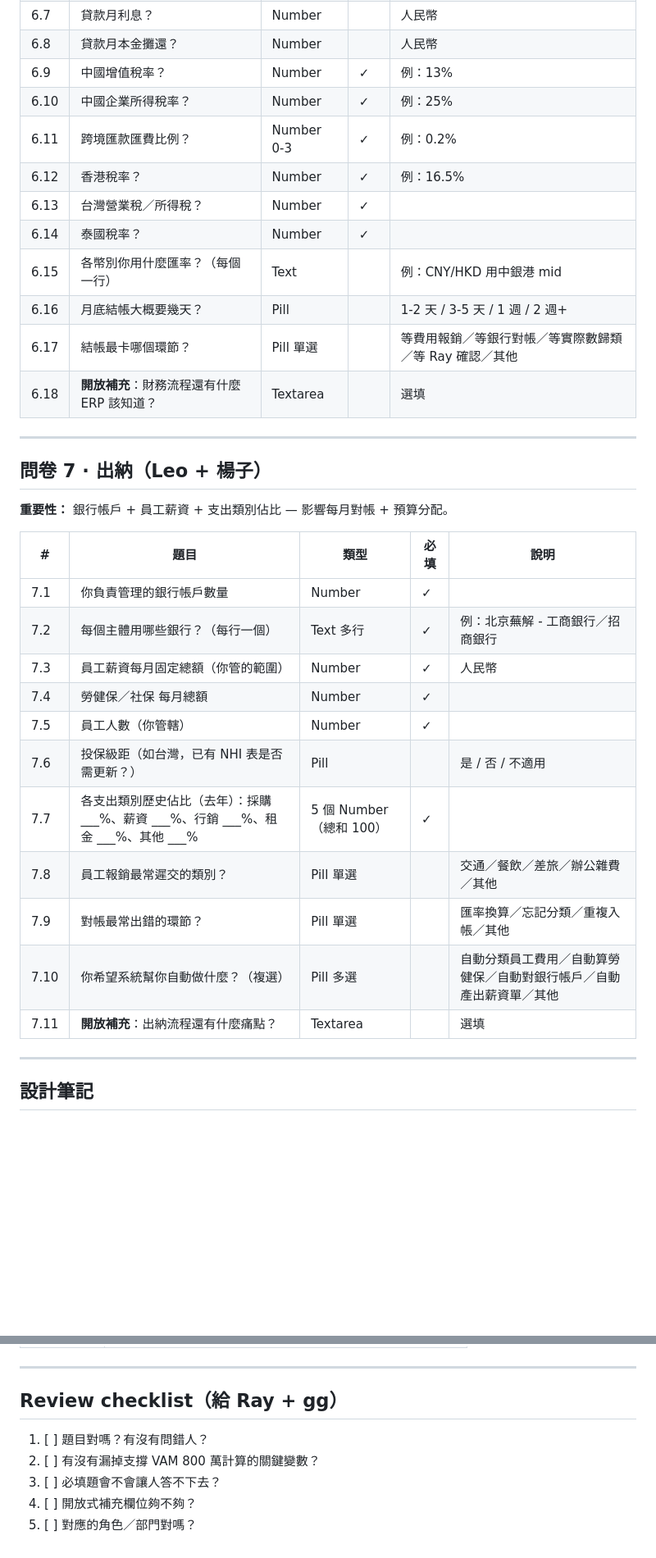
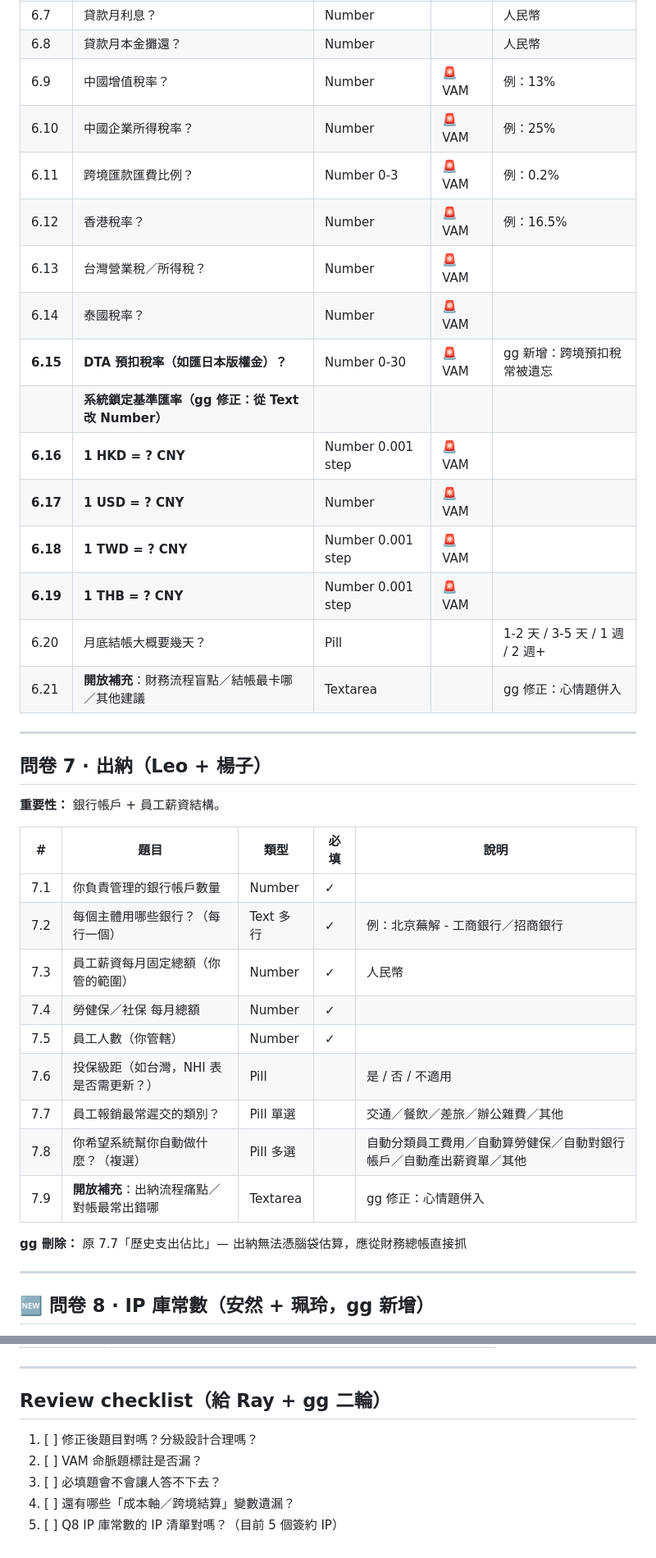
Before and after one commit to raychou6913-tech/wujie-briefing, a Markdown page: QUESTIONNAIRES_DRAFT_2026-05-11.md, 2 parts joined by grey strips. Shown at 82% size. GitHub-like rendering; blank space fills up the shorter version.

```diff
--- a/QUESTIONNAIRES_DRAFT_2026-05-11.md
+++ b/QUESTIONNAIRES_DRAFT_2026-05-11.md
@@ -145,22 +155,26 @@
 | 6.6 | 北京蕪解銀行貸款餘額？ | Number | | 人民幣 |
 | 6.7 | 貸款月利息？ | Number | | 人民幣 |
 | 6.8 | 貸款月本金攤還？ | Number | | 人民幣 |
-| 6.9 | 中國增值稅率？ | Number | ✓ | 例：13% |
-| 6.10 | 中國企業所得稅率？ | Number | ✓ | 例：25% |
-| 6.11 | 跨境匯款匯費比例？ | Number 0-3 | ✓ | 例：0.2% |
-| 6.12 | 香港稅率？ | Number | ✓ | 例：16.5% |
-| 6.13 | 台灣營業稅／所得稅？ | Number | ✓ | |
-| 6.14 | 泰國稅率？ | Number | ✓ | |
-| 6.15 | 各幣別你用什麼匯率？（每個一行）| Text | | 例：CNY/HKD 用中銀港 mid |
-| 6.16 | 月底結帳大概要幾天？ | Pill | | 1-2 天 / 3-5 天 / 1 週 / 2 週+ |
-| 6.17 | 結帳最卡哪個環節？ | Pill 單選 | | 等費用報銷／等銀行對帳／等實際數歸類／等 Ray 確認／其他 |
-| 6.18 | **開放補充**：財務流程還有什麼 ERP 該知道？ | Textarea | | 選填 |
+| 6.9 | 中國增值稅率？ | Number | 🚨 VAM | 例：13% |
+| 6.10 | 中國企業所得稅率？ | Number | 🚨 VAM | 例：25% |
+| 6.11 | 跨境匯款匯費比例？ | Number 0-3 | 🚨 VAM | 例：0.2% |
+| 6.12 | 香港稅率？ | Number | 🚨 VAM | 例：16.5% |
+| 6.13 | 台灣營業稅／所得稅？ | Number | 🚨 VAM | |
+| 6.14 | 泰國稅率？ | Number | 🚨 VAM | |
+| **6.15** | **DTA 預扣稅率（如匯日本版權金）？** | Number 0-30 | 🚨 VAM | gg 新增：跨境預扣稅常被遺忘 |
+| | **系統鎖定基準匯率（gg 修正：從 Text 改 Number）**| | | |
+| **6.16** | **1 HKD = ? CNY** | Number 0.001 step | 🚨 VAM | |
+| **6.17** | **1 USD = ? CNY** | Number | 🚨 VAM | |
+| **6.18** | **1 TWD = ? CNY** | Number 0.001 step | 🚨 VAM | |
+| **6.19** | **1 THB = ? CNY** | Number 0.001 step | 🚨 VAM | |
+| 6.20 | 月底結帳大概要幾天？ | Pill | | 1-2 天 / 3-5 天 / 1 週 / 2 週+ |
+| 6.21 | **開放補充**：財務流程盲點／結帳最卡哪／其他建議 | Textarea | | gg 修正：心情題併入 |
 
 ---
 
 ## 問卷 7 · 出納（Leo + 楊子）
 
-**重要性：** 銀行帳戶 + 員工薪資 + 支出類別佔比 — 影響每月對帳 + 預算分配。
+**重要性：** 銀行帳戶 + 員工薪資結構。
 
 | # | 題目 | 類型 | 必填 | 說明 |
 |---|---|---|---|---|
@@ -169,14 +183,14 @@
 | 7.3 | 員工薪資每月固定總額（你管的範圍）| Number | ✓ | 人民幣 |
 | 7.4 | 勞健保／社保 每月總額 | Number | ✓ | |
 | 7.5 | 員工人數（你管轄）| Number | ✓ | |
-| 7.6 | 投保級距（如台灣，已有 NHI 表是否需更新？）| Pill | | 是 / 否 / 不適用 |
-| 7.7 | 各支出類別歷史佔比（去年）：採購 ___%、薪資 ___%、行銷 ___%、租金 ___%、其他 ___% | 5 個 Number（總和 100）| ✓ | |
-| 7.8 | 員工報銷最常遲交的類別？ | Pill 單選 | | 交通／餐飲／差旅／辦公雜費／其他 |
-| 7.9 | 對帳最常出錯的環節？ | Pill 單選 | | 匯率換算／忘記分類／重複入帳／其他 |
-| 7.10 | 你希望系統幫你自動做什麼？（複選）| Pill 多選 | | 自動分類員工費用／自動算勞健保／自動對銀行帳戶／自動產出薪資單／其他 |
-| 7.11 | **開放補充**：出納流程還有什麼痛點？ | Textarea | | 選填 |
+| 7.6 | 投保級距（如台灣，NHI 表是否需更新？）| Pill | | 是 / 否 / 不適用 |
+| 7.7 | 員工報銷最常遲交的類別？ | Pill 單選 | | 交通／餐飲／差旅／辦公雜費／其他 |
+| 7.8 | 你希望系統幫你自動做什麼？（複選）| Pill 多選 | | 自動分類員工費用／自動算勞健保／自動對銀行帳戶／自動產出薪資單／其他 |
+| 7.9 | **開放補充**：出納流程痛點／對帳最常出錯哪 | Textarea | | gg 修正：心情題併入 |
+
+**gg 刪除：** 原 7.7「歷史支出佔比」— 出納無法憑腦袋估算，應從財務總帳直接抓
 
 ---
 
-## 設計筆記
+## 🆕 問卷 8 · IP 庫常數（安然 + 珮玲，gg 新增）
 
@@ -206,10 +256,10 @@
 
 ---
 
-## Review checklist（給 Ray + gg）
+## Review checklist（給 Ray + gg 二輪）
 
-1. [ ] 題目對嗎？有沒有問錯人？
-2. [ ] 有沒有漏掉支撐 VAM 800 萬計算的關鍵變數？
+1. [ ] 修正後題目對嗎？分級設計合理嗎？
+2. [ ] VAM 命脈題標註是否漏？
 3. [ ] 必填題會不會讓人答不下去？
-4. [ ] 開放式補充欄位夠不夠？
-5. [ ] 對應的角色／部門對嗎？
+4. [ ] 還有哪些「成本軸／跨境結算」變數遺漏？
+5. [ ] Q8 IP 庫常數的 IP 清單對嗎？（目前 5 個簽約 IP）
```
Also changed, not shown: other parts of QUESTIONNAIRES_DRAFT_2026-05-11.md (+117 -71 lines).
